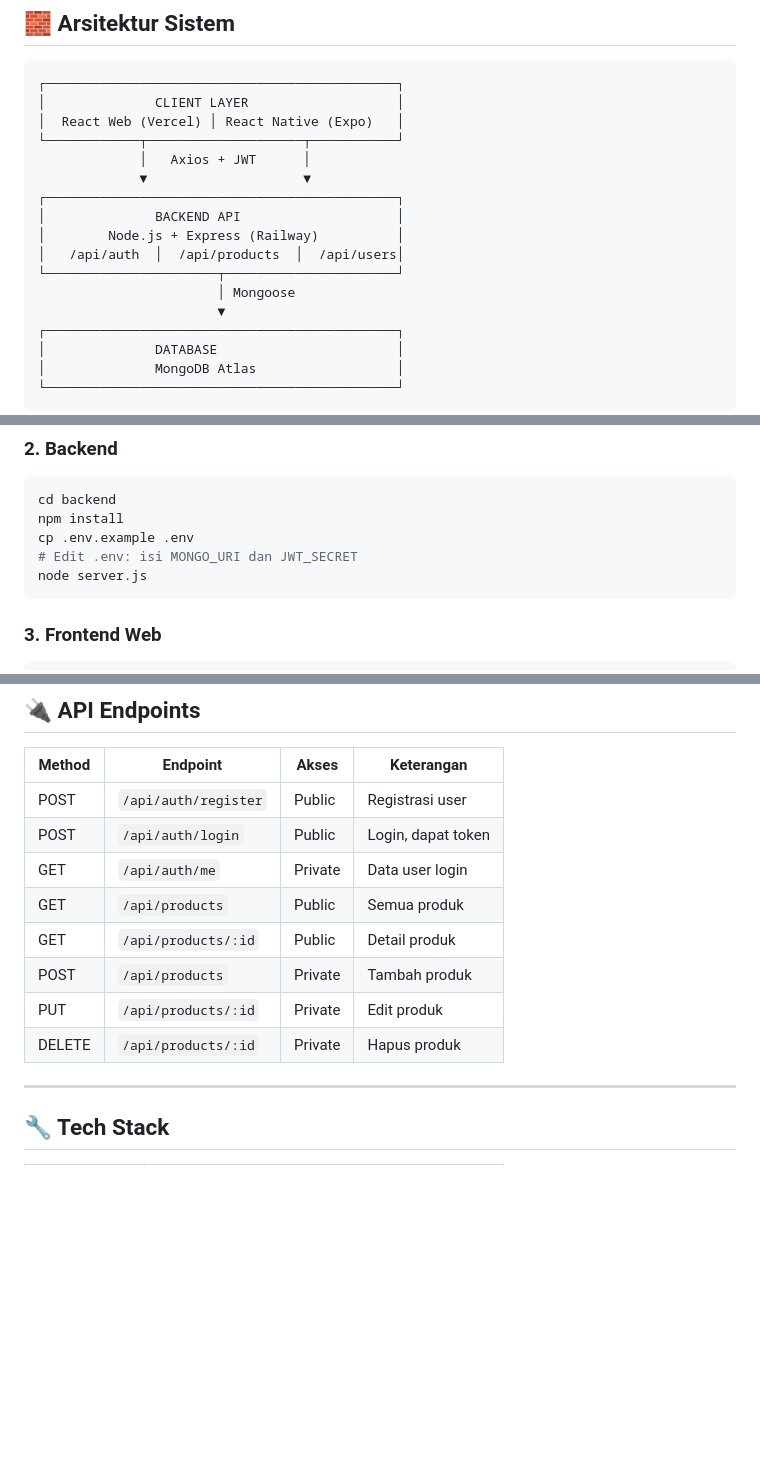
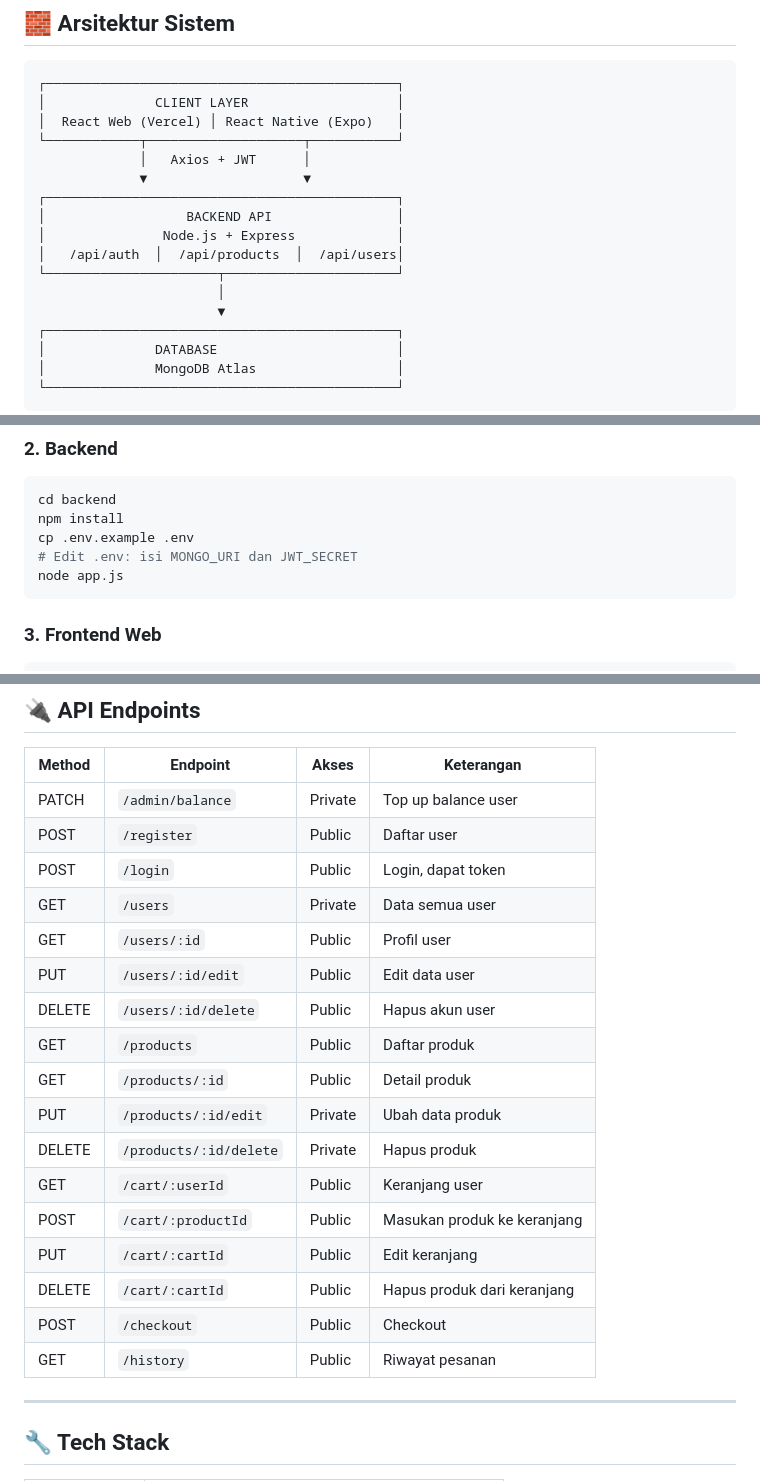
Before and after one commit to Dittyaa/online-marketplace, a Markdown page: README.md, 3 parts joined by grey strips. Rendered like a GitHub page; blank space fills up the shorter version.

````diff
--- a/README.md
+++ b/README.md
@@ -38,11 +38,11 @@ Aplikasi marketplace online yang mencakup versi **Web** dan **Mobile**, dengan b
              │   Axios + JWT      │
              ▼                    ▼
 ┌─────────────────────────────────────────────┐
-│              BACKEND API                    │
-│        Node.js + Express (Railway)          │
+│                  BACKEND API                │
+│               Node.js + Express             │
 │   /api/auth  │  /api/products  │  /api/users│
 └──────────────────────┬──────────────────────┘
-                       │ Mongoose
+                       │
                        ▼
 ┌─────────────────────────────────────────────┐
 │              DATABASE                       │
@@ -107,7 +107,7 @@ cd backend
 npm install
 cp .env.example .env
 # Edit .env: isi MONGO_URI dan JWT_SECRET
-node server.js
+node app.js
 ```
 
 ### 3. Frontend Web
@@ -132,14 +132,23 @@ npx expo start
 
 | Method | Endpoint | Akses | Keterangan |
 |--------|----------|-------|------------|
-| POST | `/api/auth/register` | Public | Registrasi user |
-| POST | `/api/auth/login` | Public | Login, dapat token |
-| GET | `/api/auth/me` | Private | Data user login |
-| GET | `/api/products` | Public | Semua produk |
-| GET | `/api/products/:id` | Public | Detail produk |
-| POST | `/api/products` | Private | Tambah produk |
-| PUT | `/api/products/:id` | Private | Edit produk |
-| DELETE | `/api/products/:id` | Private | Hapus produk |
+| PATCH | `/admin/balance` | Private | Top up balance user |
+| POST | `/register` | Public | Daftar user |
+| POST | `/login` | Public | Login, dapat token |
+| GET | `/users` | Private | Data semua user |
+| GET | `/users/:id` | Public | Profil user |
+| PUT | `/users/:id/edit` | Public | Edit data user |
+| DELETE | `/users/:id/delete` | Public | Hapus akun user |
+| GET | `/products` | Public | Daftar produk |
+| GET | `/products/:id` | Public | Detail produk |
+| PUT | `/products/:id/edit` | Private | Ubah data produk |
+| DELETE | `/products/:id/delete` | Private | Hapus produk |
+| GET | `/cart/:userId` | Public | Keranjang user |
+| POST | `/cart/:productId` | Public | Masukan produk ke keranjang |
+| PUT | `/cart/:cartId` | Public | Edit keranjang |
+| DELETE | `/cart/:cartId` | Public | Hapus produk dari keranjang |
+| POST | `/checkout` | Public | Checkout |
+| GET | `/history` | Public | Riwayat pesanan |
 
 ---
 
````
